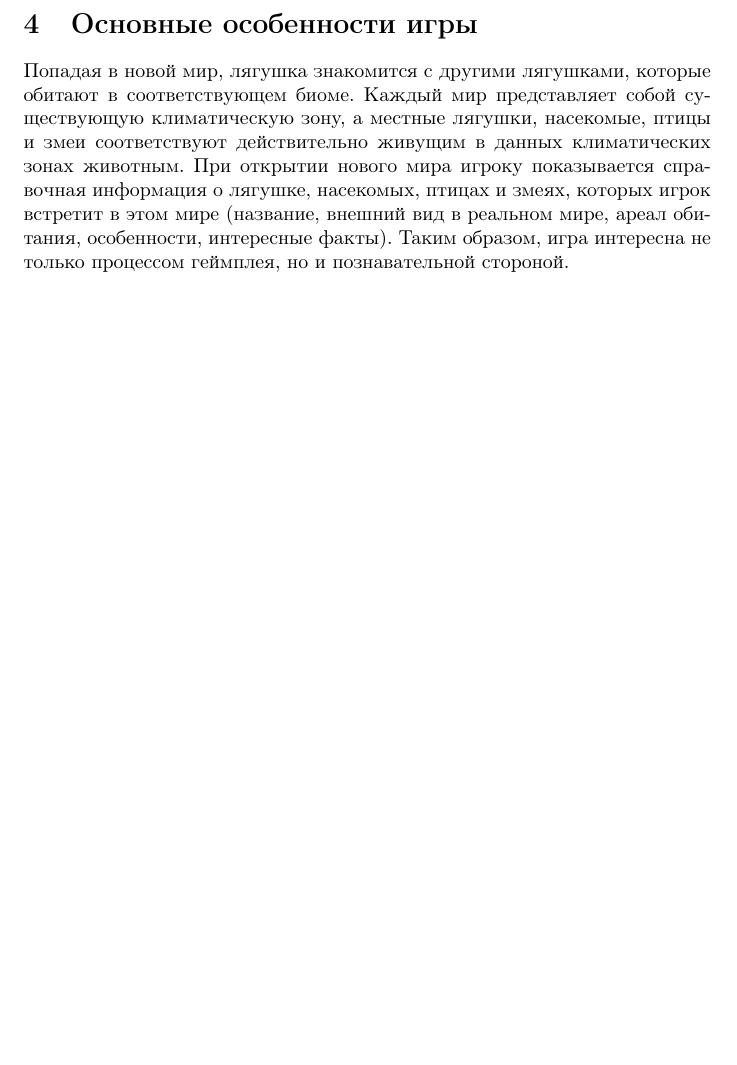
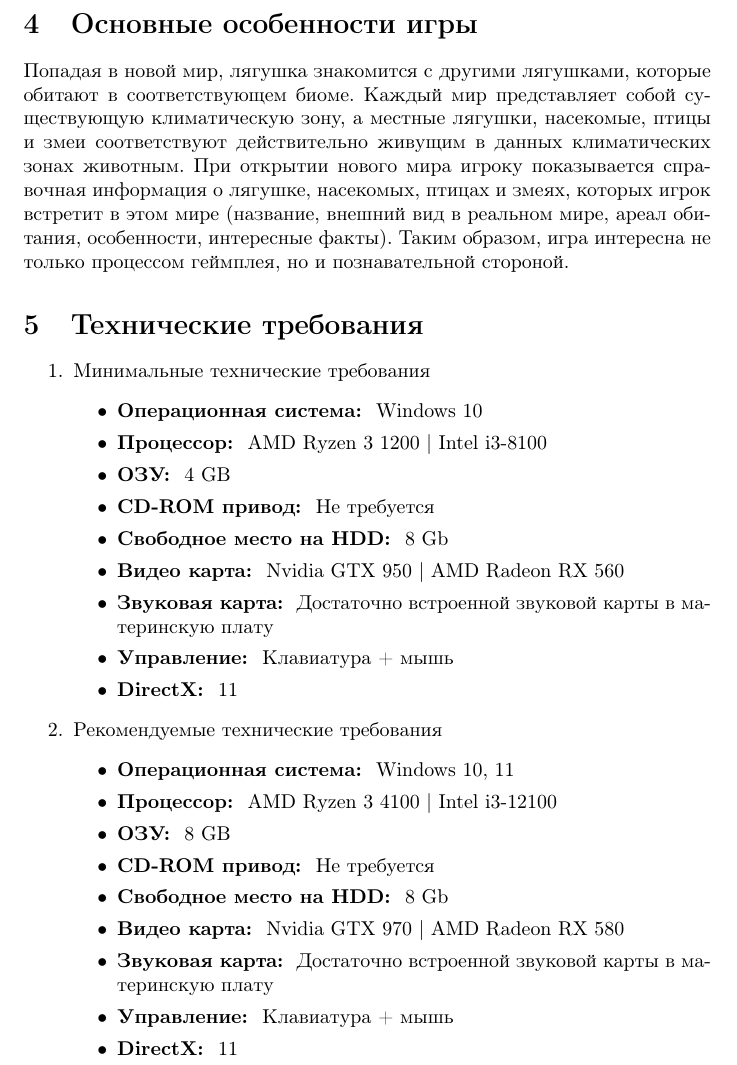
Before and after one commit to vadyukkha/design_document_unity_game, a LaTeX document (design_document_LaTeX.tex): part of page 2 of 2, cut so that both start at the same text, the shorter picture padded with empty space. Compiled offline with pdfLaTeX.

Commit message:
added 2.6

```diff
--- a/design_document_LaTeX.tex
+++ b/design_document_LaTeX.tex
@@ -36,4 +36,32 @@
 \section{Основные особенности игры}
 Попадая в новой мир, лягушка знакомится с другими лягушками, которые обитают в соответствующем биоме. Каждый мир представляет собой существующую климатическую зону, а местные лягушки, насекомые, птицы и змеи соответствуют действительно живущим в данных климатических зонах животным. При открытии нового мира игроку показывается справочная информация о лягушке, насекомых, птицах и змеях, которых игрок встретит в этом мире (название, внешний вид в реальном мире, ареал обитания, особенности, интересные факты). Таким образом, игра интересна не только процессом геймплея, но и познавательной стороной.
 
+\section{Технические требования}
+\begin{enumerate}
+    \item Минимальные технические требования
+    \begin{itemize}
+     \item \textbf{Операционная система: } Windows 10
+     \item \textbf{Процессор: } AMD Ryzen 3 1200 | Intel i3-8100
+     \item \textbf{ОЗУ: } 4 GB
+     \item \textbf{CD-ROM привод: } Не требуется
+     \item \textbf{Свободное место на HDD: } 8 Gb
+     \item \textbf{Видео карта: } Nvidia GTX 950 | AMD Radeon RX 560
+     \item \textbf{Звуковая карта: } Достаточно встроенной звуковой карты в материнскую плату
+     \item \textbf{Управление: } Клавиатура + мышь
+     \item \textbf{DirectX: } 11
+    \end{itemize}
+    \item Рекомендуемые технические требования
+    \begin{itemize}
+     \item \textbf{Операционная система: } Windows 10, 11
+     \item \textbf{Процессор: } AMD Ryzen 3 4100 | Intel i3-12100
+     \item \textbf{ОЗУ: } 8 GB
+     \item \textbf{CD-ROM привод: } Не требуется
+     \item \textbf{Свободное место на HDD: } 8 Gb
+     \item \textbf{Видео карта: } Nvidia GTX 970 | AMD Radeon RX 580
+     \item \textbf{Звуковая карта: } Достаточно встроенной звуковой карты в материнскую плату
+     \item \textbf{Управление: } Клавиатура + мышь
+     \item \textbf{DirectX: } 11
+    \end{itemize}
+\end{enumerate}
+
 \end{document}
```
